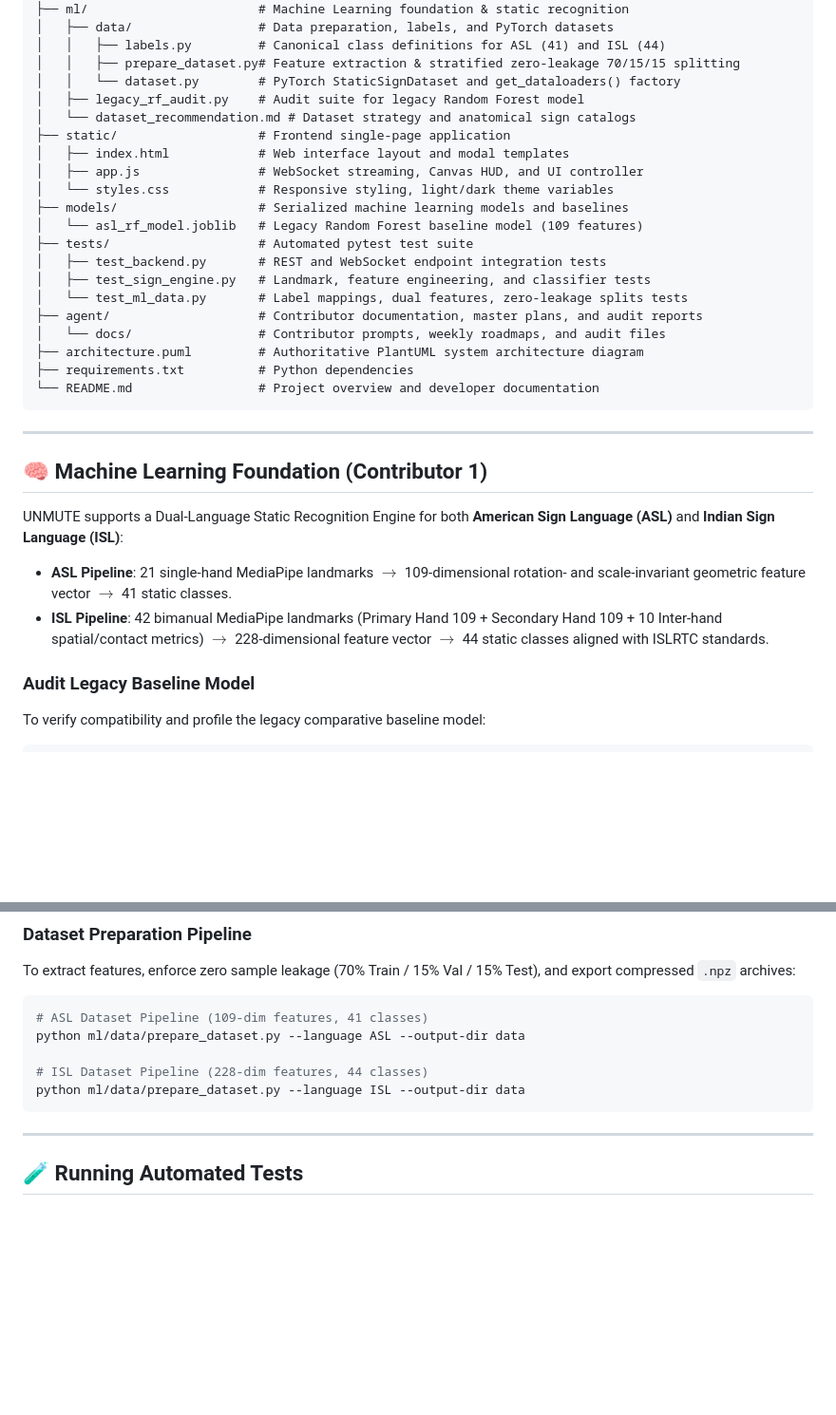
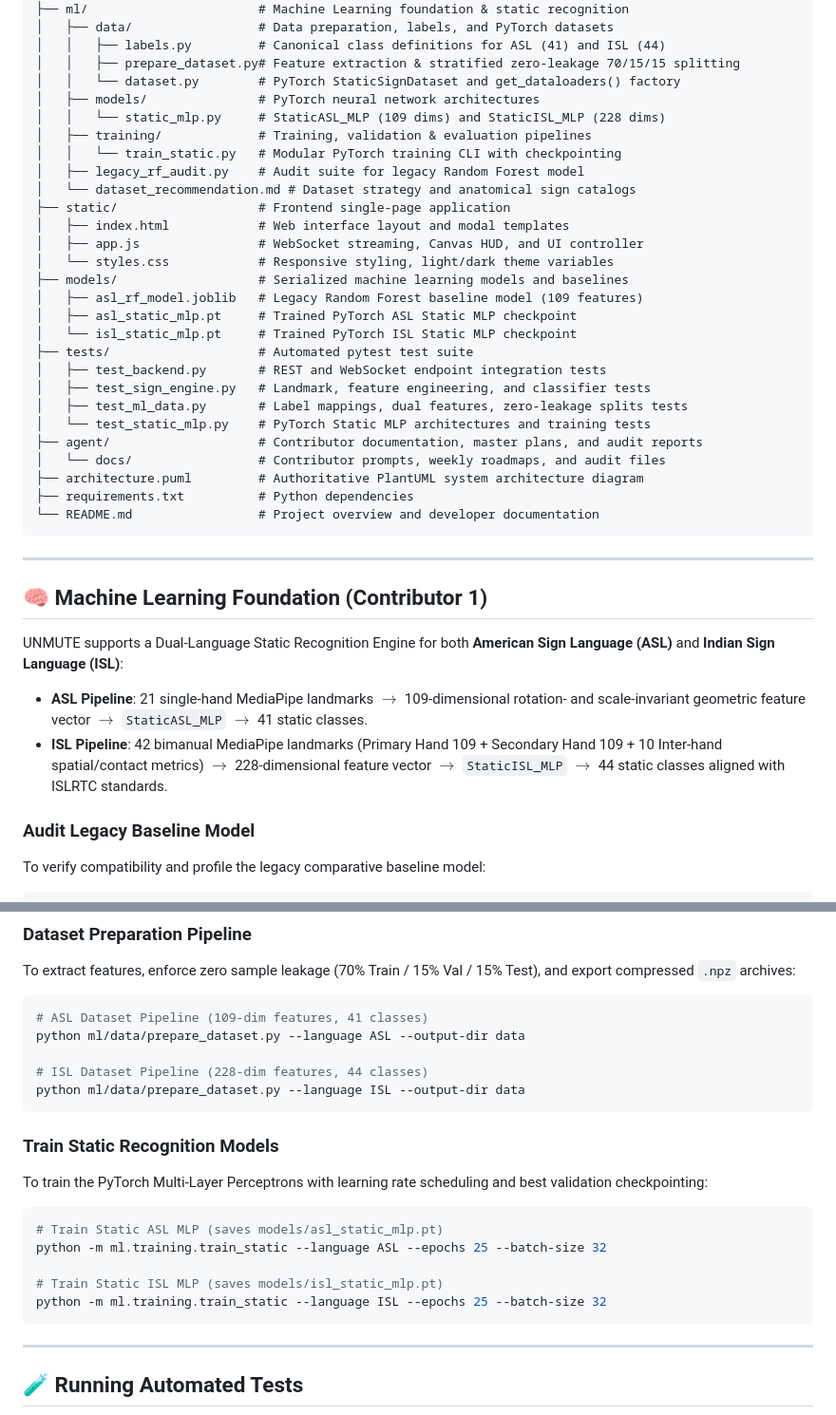
Before and after one commit to buriburi-zaeemon/unmute, a Markdown page: README.md, 2 parts joined by grey strips. Shown at 95% size. Drawn GitHub-style; blank space fills up the shorter version.

Commit message:
docs: update README.md with StaticASL_MLP and StaticISL_MLP training instructions and model structure

````diff
--- a/README.md
+++ b/README.md
@@ -156,6 +156,10 @@ unmute/
 │   │   ├── labels.py         # Canonical class definitions for ASL (41) and ISL (44)
 │   │   ├── prepare_dataset.py# Feature extraction & stratified zero-leakage 70/15/15 splitting
 │   │   └── dataset.py        # PyTorch StaticSignDataset and get_dataloaders() factory
+│   ├── models/               # PyTorch neural network architectures
+│   │   └── static_mlp.py     # StaticASL_MLP (109 dims) and StaticISL_MLP (228 dims)
+│   ├── training/             # Training, validation & evaluation pipelines
+│   │   └── train_static.py   # Modular PyTorch training CLI with checkpointing
 │   ├── legacy_rf_audit.py    # Audit suite for legacy Random Forest model
 │   └── dataset_recommendation.md # Dataset strategy and anatomical sign catalogs
 ├── static/                   # Frontend single-page application
@@ -163,11 +167,14 @@ unmute/
 │   ├── app.js                # WebSocket streaming, Canvas HUD, and UI controller
 │   └── styles.css            # Responsive styling, light/dark theme variables
 ├── models/                   # Serialized machine learning models and baselines
-│   └── asl_rf_model.joblib   # Legacy Random Forest baseline model (109 features)
+│   ├── asl_rf_model.joblib   # Legacy Random Forest baseline model (109 features)
+│   ├── asl_static_mlp.pt     # Trained PyTorch ASL Static MLP checkpoint
+│   └── isl_static_mlp.pt     # Trained PyTorch ISL Static MLP checkpoint
 ├── tests/                    # Automated pytest test suite
 │   ├── test_backend.py       # REST and WebSocket endpoint integration tests
 │   ├── test_sign_engine.py   # Landmark, feature engineering, and classifier tests
-│   └── test_ml_data.py       # Label mappings, dual features, zero-leakage splits tests
+│   ├── test_ml_data.py       # Label mappings, dual features, zero-leakage splits tests
+│   └── test_static_mlp.py    # PyTorch Static MLP architectures and training tests
 ├── agent/                    # Contributor documentation, master plans, and audit reports
 │   └── docs/                 # Contributor prompts, weekly roadmaps, and audit files
 ├── architecture.puml         # Authoritative PlantUML system architecture diagram
@@ -180,8 +187,8 @@ unmute/
 ## 🧠 Machine Learning Foundation (Contributor 1)
 
 UNMUTE supports a Dual-Language Static Recognition Engine for both **American Sign Language (ASL)** and **Indian Sign Language (ISL)**:
-- **ASL Pipeline**: 21 single-hand MediaPipe landmarks $\rightarrow$ 109-dimensional rotation- and scale-invariant geometric feature vector $\rightarrow$ 41 static classes.
-- **ISL Pipeline**: 42 bimanual MediaPipe landmarks (Primary Hand 109 + Secondary Hand 109 + 10 Inter-hand spatial/contact metrics) $\rightarrow$ 228-dimensional feature vector $\rightarrow$ 44 static classes aligned with ISLRTC standards.
+- **ASL Pipeline**: 21 single-hand MediaPipe landmarks $\rightarrow$ 109-dimensional rotation- and scale-invariant geometric feature vector $\rightarrow$ `StaticASL_MLP` $\rightarrow$ 41 static classes.
+- **ISL Pipeline**: 42 bimanual MediaPipe landmarks (Primary Hand 109 + Secondary Hand 109 + 10 Inter-hand spatial/contact metrics) $\rightarrow$ 228-dimensional feature vector $\rightarrow$ `StaticISL_MLP` $\rightarrow$ 44 static classes aligned with ISLRTC standards.
 
 ### Audit Legacy Baseline Model
 To verify compatibility and profile the legacy comparative baseline model:
@@ -199,6 +206,16 @@ python ml/data/prepare_dataset.py --language ASL --output-dir data
 python ml/data/prepare_dataset.py --language ISL --output-dir data
 ```
 
+### Train Static Recognition Models
+To train the PyTorch Multi-Layer Perceptrons with learning rate scheduling and best validation checkpointing:
+```bash
+# Train Static ASL MLP (saves models/asl_static_mlp.pt)
+python -m ml.training.train_static --language ASL --epochs 25 --batch-size 32
+
+# Train Static ISL MLP (saves models/isl_static_mlp.pt)
+python -m ml.training.train_static --language ISL --epochs 25 --batch-size 32
+```
+
 ---
 
 ## 🧪 Running Automated Tests
````
